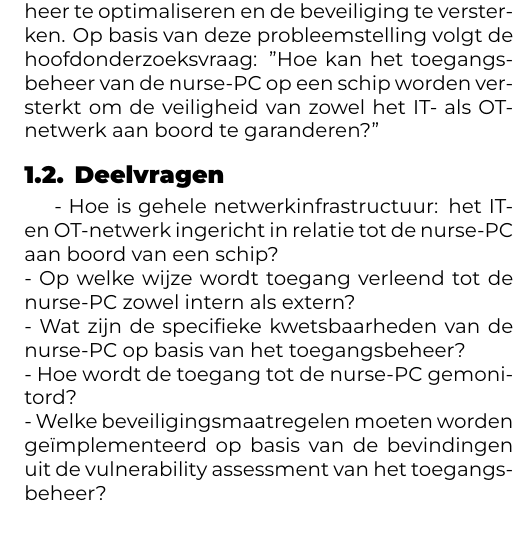
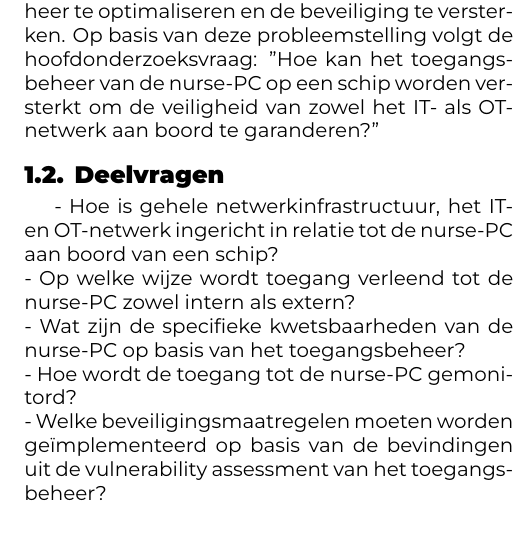
Before and after one commit to defredemi/bachelorproef, a LaTeX document (voorstel/DeFreDemi-BPvoorstel.tex, which reads voorstel/voorstel-inhoud.tex): part of one column of page 2 of 3, cut so that both start at the same text. Compiled offline with XeLaTeX.

Commit message:
aanpassing

```diff
--- a/voorstel/voorstel-inhoud.tex
+++ b/voorstel/voorstel-inhoud.tex
@@ -29,7 +29,7 @@ te bakenen: het toegangsbeheer te optimaliseren en de beveiliging te versterken.
 "Hoe kan het toegangsbeheer van de nurse-PC op een schip worden versterkt om de veiligheid van zowel het IT- als OT-netwerk aan boord te garanderen?”
 
 \subsection{Deelvragen}
-- Hoe is gehele netwerkinfrastructuur: het IT-  en OT-netwerk ingericht in relatie tot de nurse-PC aan boord van een schip? \\
+- Hoe is gehele netwerkinfrastructuur, het IT- en OT-netwerk ingericht in relatie tot de nurse-PC aan boord van een schip? \\
 - Op welke wijze wordt toegang verleend tot de nurse-PC zowel intern als extern? \\
 - Wat zijn de specifieke kwetsbaarheden van de nurse-PC op basis van het toegangsbeheer? \\
 - Hoe wordt de toegang tot de nurse-PC gemonitord?  \\
```
